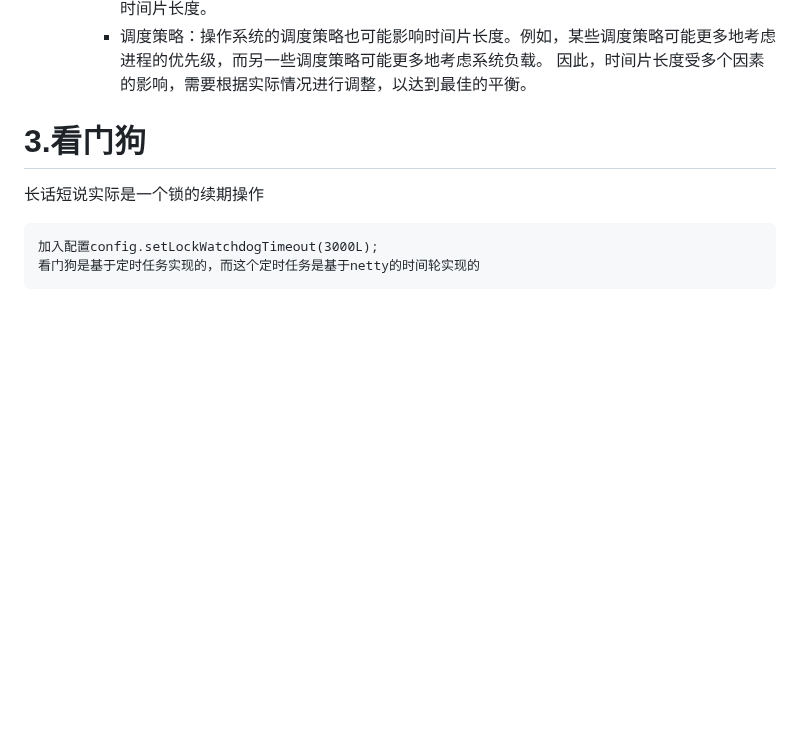
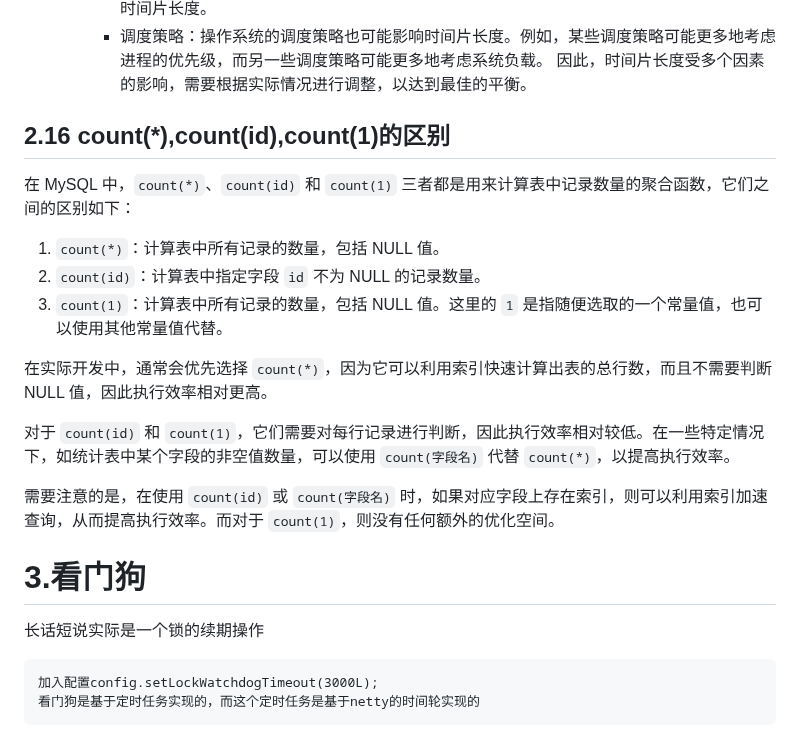
Before and after one commit to cdigho/note-log, a Markdown page: source/java/常见问题.md, the part around the change. Rendered like a GitHub page; blank space fills up the shorter version.

Commit message:
count(*),count(id),count(1)的区别

```diff
--- a/source/java/常见问题.md
+++ b/source/java/常见问题.md
@@ -413,6 +413,20 @@ update task set value = newValue,version = version+1 where version = loadVersion
     - 配置：系统硬件配置，例如处理器核心数量，内存容量，磁盘容量，网络带宽等，也可能影响时间片长度。
     - 调度策略：操作系统的调度策略也可能影响时间片长度。例如，某些调度策略可能更多地考虑进程的优先级，而另一些调度策略可能更多地考虑系统负载。
       因此，时间片长度受多个因素的影响，需要根据实际情况进行调整，以达到最佳的平衡。
+
+## 2.16 count(*),count(id),count(1)的区别
+
+在 MySQL 中，`count(*)`、`count(id)` 和 `count(1)` 三者都是用来计算表中记录数量的聚合函数，它们之间的区别如下：
+
+1. `count(*)`：计算表中所有记录的数量，包括 NULL 值。
+2. `count(id)`：计算表中指定字段 `id` 不为 NULL 的记录数量。
+3. `count(1)`：计算表中所有记录的数量，包括 NULL 值。这里的 `1` 是指随便选取的一个常量值，也可以使用其他常量值代替。
+
+在实际开发中，通常会优先选择 `count(*)`，因为它可以利用索引快速计算出表的总行数，而且不需要判断 NULL 值，因此执行效率相对更高。
+
+对于 `count(id)` 和 `count(1)`，它们需要对每行记录进行判断，因此执行效率相对较低。在一些特定情况下，如统计表中某个字段的非空值数量，可以使用 `count(字段名)` 代替 `count(*)`，以提高执行效率。
+
+需要注意的是，在使用 `count(id)` 或 `count(字段名)` 时，如果对应字段上存在索引，则可以利用索引加速查询，从而提高执行效率。而对于 `count(1)`，则没有任何额外的优化空间。
 
 # 3.看门狗
 
```
